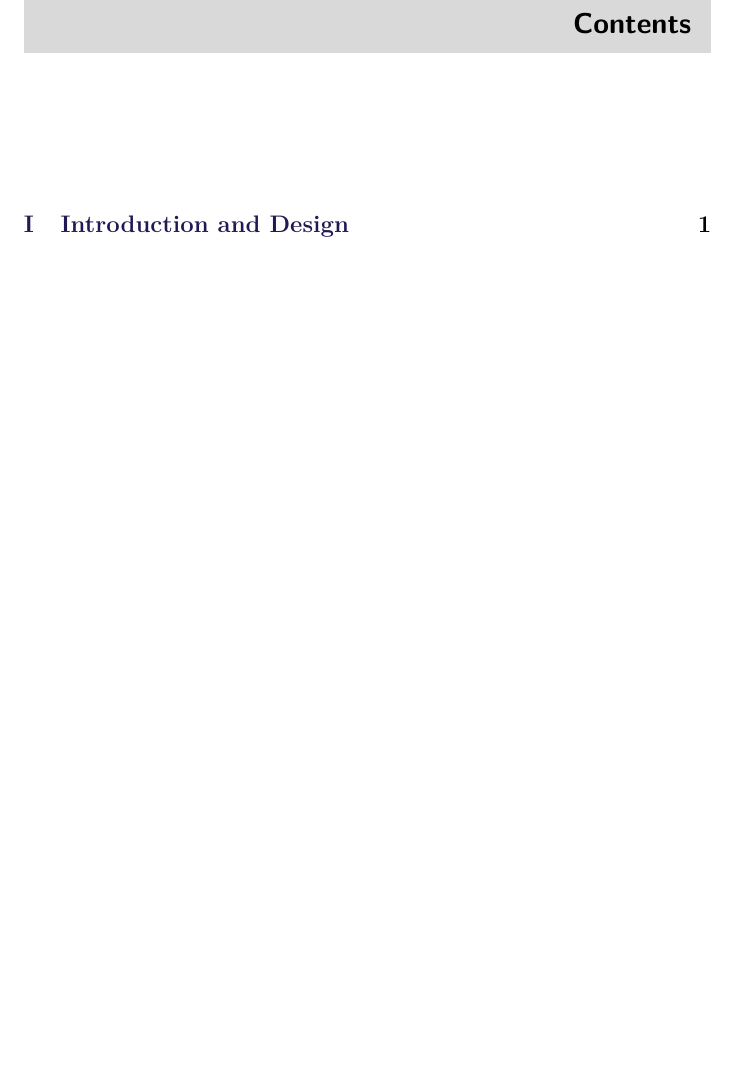
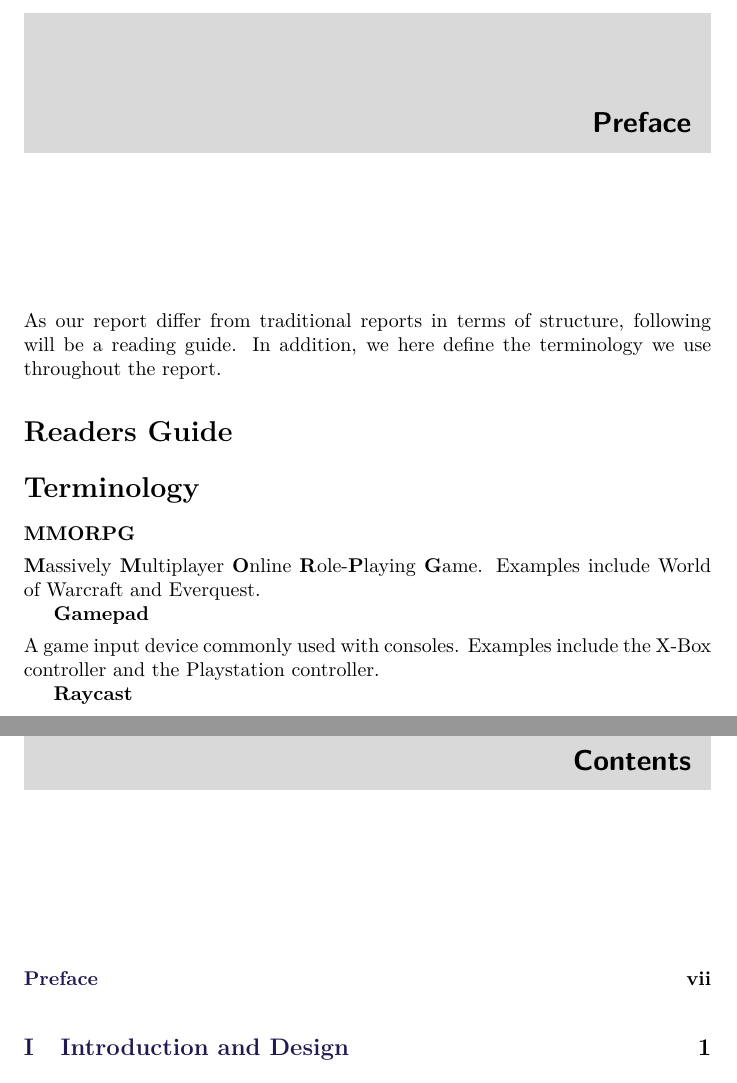
Before and after one commit to Bendername/sp802f15Report, a LaTeX thesis (Main.tex, which reads sections/preface.tex): part of page 5 of 91 before the commit and two parts of pages 7 and 9 of 93 after it, the two joined at a grey line, cut at the place of the change, the shorter picture padded with empty space. Compiled offline with pdfLaTeX.

Commit message:
Preface alter

```diff
--- a/sections/preface.tex
+++ b/sections/preface.tex
@@ -40,3 +37,22 @@
  {\footnotesize <klsa11@student.aau.dk>}
 \end{minipage}
 \vspace{3\baselineskip}
+
+\cleardoublepage
+\chapter*{Preface\markboth{Preface}{Preface}}\label{ch:preface}
+\addcontentsline{toc}{chapter}{Preface}
+As our report differ from traditional reports in terms of structure, following will be a reading guide.
+In addition, we here define the terminology we use throughout the report.
+
+\section*{Readers Guide}\label{preface:readersguide}
+
+\section*{Terminology}\label{preface:terminology}
+\textbf{MMORPG}\vspace{4pt}\\
+\textbf{M}assively \textbf{M}ultiplayer \textbf{O}nline \textbf{R}ole-\textbf{P}laying \textbf{G}ame.
+Examples include World of Warcraft and Everquest.
+
+\textbf{Gamepad}\vspace{4pt}\\
+A game input device commonly used with consoles.
+Examples include the X-Box controller and the Playstation controller.
+
+\textbf{Raycast}
```
Also changed, not shown: Main.tex (+2 -1 lines), sections/preface.tex (3 more changed lines).
